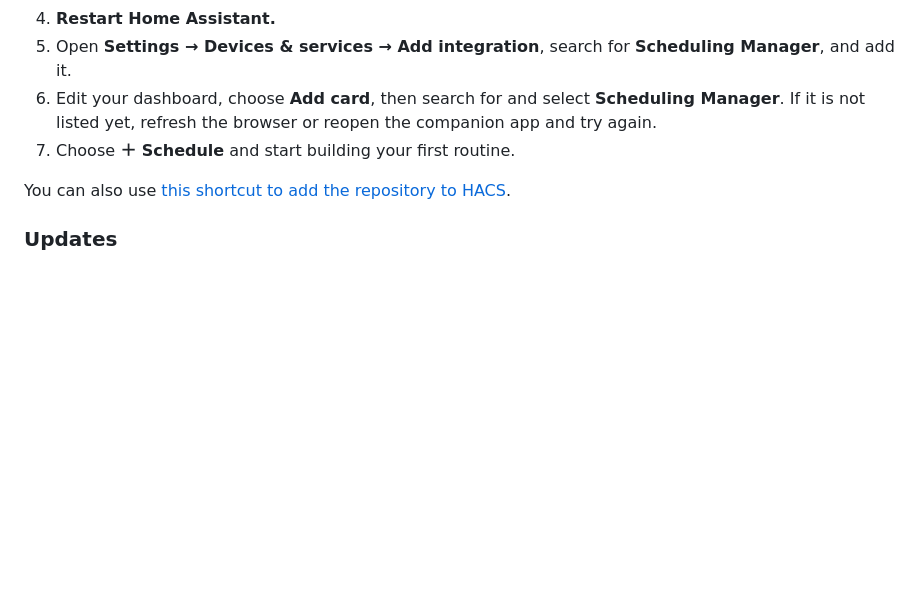
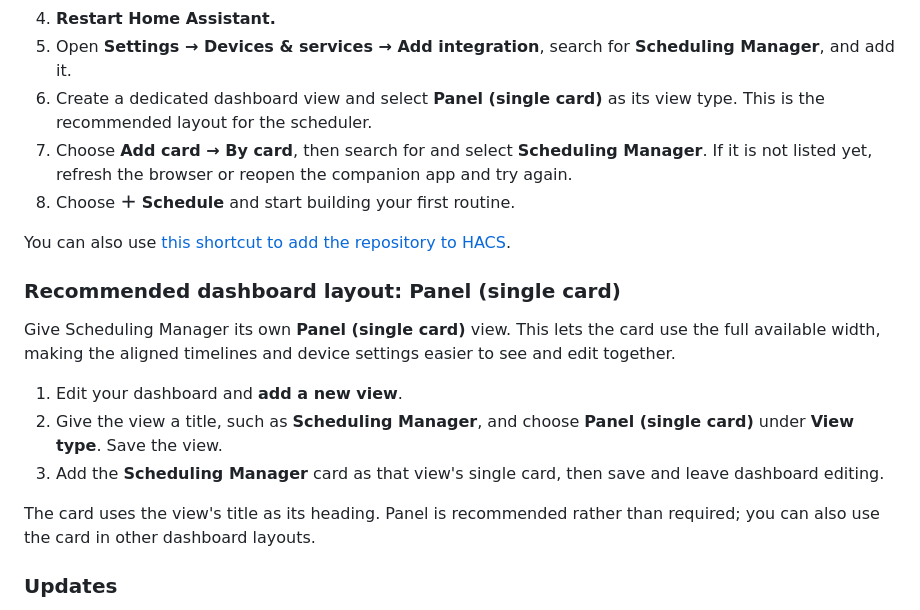
Before and after one commit to flatsheep/scheduling-manager, a Markdown page: README.md, the part around one of its changes. Drawn GitHub-style; blank space fills up the shorter version.

Commit message:
Recommend panel layout and add HACS shortcut badge

```diff
--- a/README.md
+++ b/README.md
@@ -90,12 +92,29 @@ repositories** option. It is not yet in HACS's default catalogue.
 4. **Restart Home Assistant.**
 5. Open **Settings → Devices & services → Add integration**, search for
    **Scheduling Manager**, and add it.
-6. Edit your dashboard, choose **Add card**, then search for and select
+6. Create a dedicated dashboard view and select **Panel (single card)** as its
+   view type. This is the recommended layout for the scheduler.
+7. Choose **Add card → By card**, then search for and select
    **Scheduling Manager**. If it is not listed yet, refresh the browser or
    reopen the companion app and try again.
-7. Choose **＋ Schedule** and start building your first routine.
+8. Choose **＋ Schedule** and start building your first routine.
 
 You can also use [this shortcut to add the repository to HACS](https://my.home-assistant.io/redirect/hacs_repository/?owner=flatsheep&repository=scheduling-manager&category=integration).
+
+### Recommended dashboard layout: Panel (single card)
+
+Give Scheduling Manager its own **Panel (single card)** view. This lets the
+card use the full available width, making the aligned timelines and device
+settings easier to see and edit together.
+
+1. Edit your dashboard and **add a new view**.
+2. Give the view a title, such as **Scheduling Manager**, and choose
+   **Panel (single card)** under **View type**. Save the view.
+3. Add the **Scheduling Manager** card as that view's single card, then save
+   and leave dashboard editing.
+
+The card uses the view's title as its heading. Panel is recommended rather
+than required; you can also use the card in other dashboard layouts.
 
 ### Updates
 
```
Also changed, not shown: other parts of README.md (+2 -0 lines).
